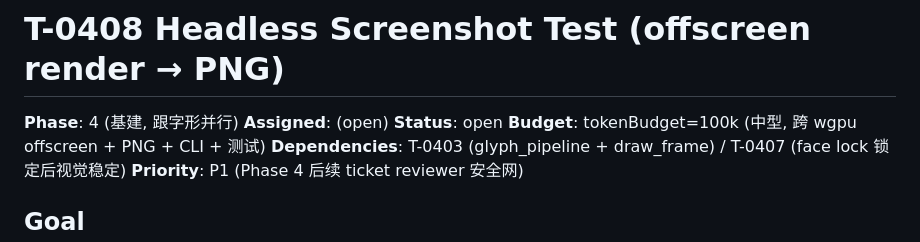
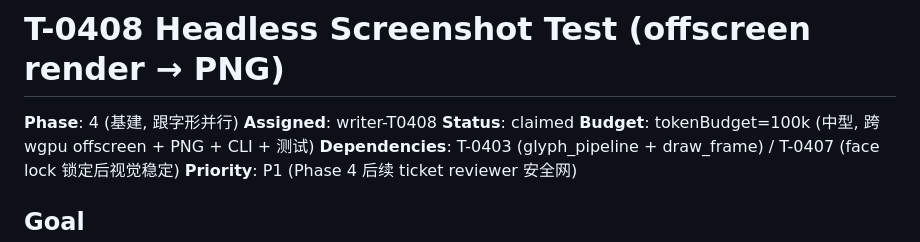
Before and after one commit to Loong0x00/quill, a Markdown page: tasks/T-0408-headless-screenshot.md, the part around the change. Drawn GitHub-style.

Commit message:
T-0408: claim by writer-T0408

```diff
--- a/tasks/T-0408-headless-screenshot.md
+++ b/tasks/T-0408-headless-screenshot.md
@@ -1,8 +1,8 @@
 # T-0408 Headless Screenshot Test (offscreen render → PNG)
 
 **Phase**: 4 (基建, 跟字形并行)
-**Assigned**: (open)
-**Status**: open
+**Assigned**: writer-T0408
+**Status**: claimed
 **Budget**: tokenBudget=100k (中型, 跨 wgpu offscreen + PNG + CLI + 测试)
 **Dependencies**: T-0403 (glyph_pipeline + draw_frame) / T-0407 (face lock 锁定后视觉稳定)
 **Priority**: P1 (Phase 4 后续 ticket reviewer 安全网)
```
